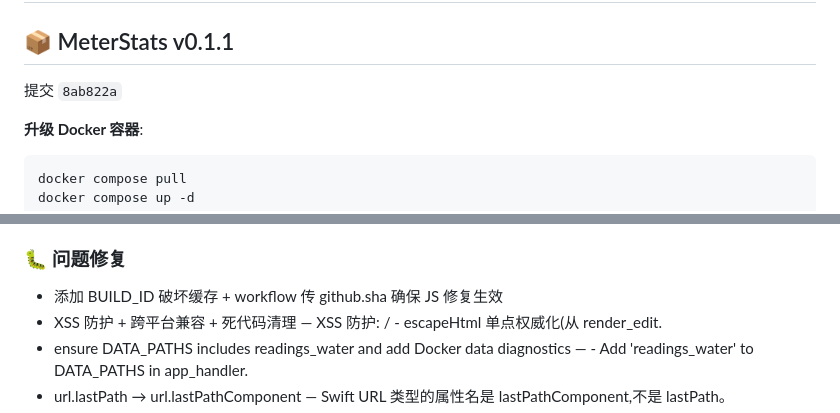
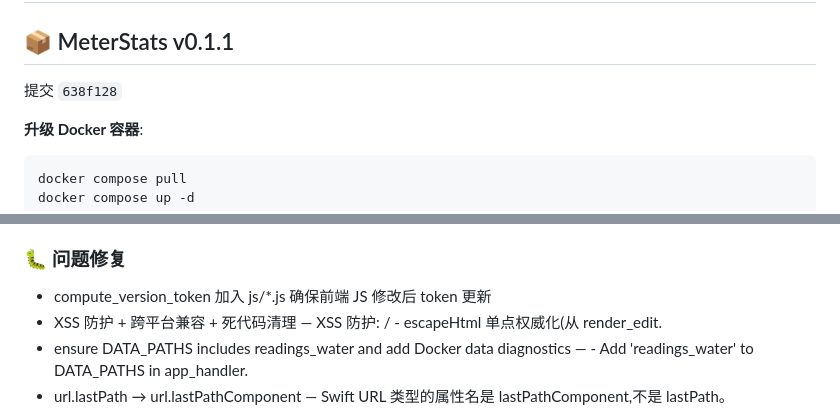
Before and after one commit to zz3656/meter-stats, a Markdown page: README.Docker.md, 2 parts joined by grey strips. Rendered like a GitHub page.

Commit message:
docs: 自动同步 v changelog 到 README.Docker.md [skip ci]

````diff
--- a/README.Docker.md
+++ b/README.Docker.md
@@ -94,7 +94,7 @@ docker compose down && docker compose up -d
 
 ## 📦 MeterStats v0.1.1
 
-提交 `8ab822a`
+提交 `638f128`
 
 **升级 Docker 容器**:
 ```bash
@@ -112,7 +112,7 @@ docker compose up -d
 
 ### 🐛 问题修复
 
-- 添加 BUILD_ID 破坏缓存 + workflow 传 github.sha 确保 JS 修复生效
+- compute_version_token 加入 js/*.js 确保前端 JS 修改后 token 更新
 - XSS 防护 + 跨平台兼容 + 死代码清理 — XSS 防护: / - escapeHtml 单点权威化(从 render_edit.
 - ensure DATA_PATHS includes readings_water and add Docker data diagnostics — - Add 'readings_water' to DATA_PATHS in app_handler.
 - url.lastPath → url.lastPathComponent — Swift URL 类型的属性名是 lastPathComponent,不是 lastPath。
````
Also changed, not shown: other parts of README.Docker.md (+1 -1 lines).
